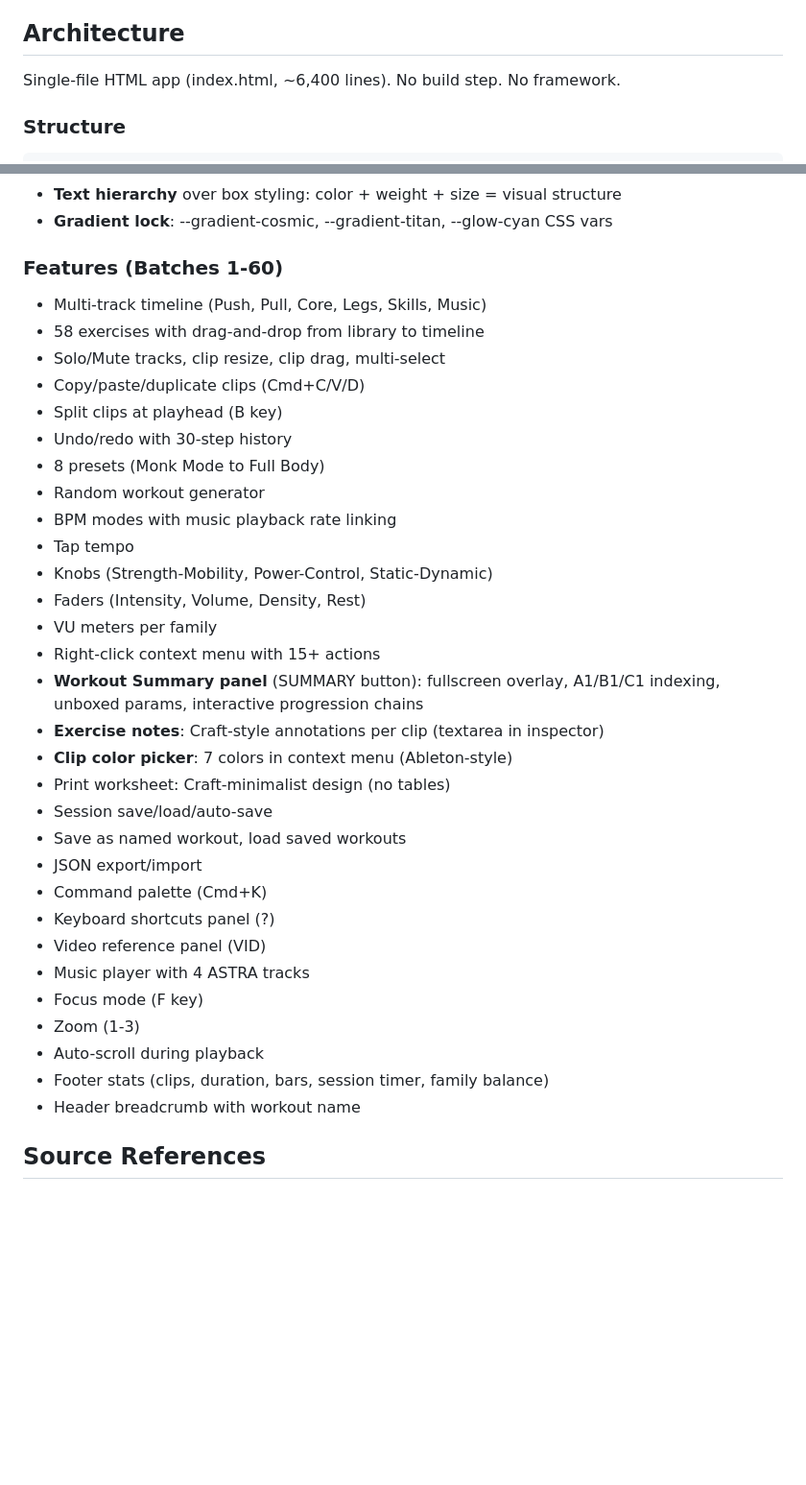
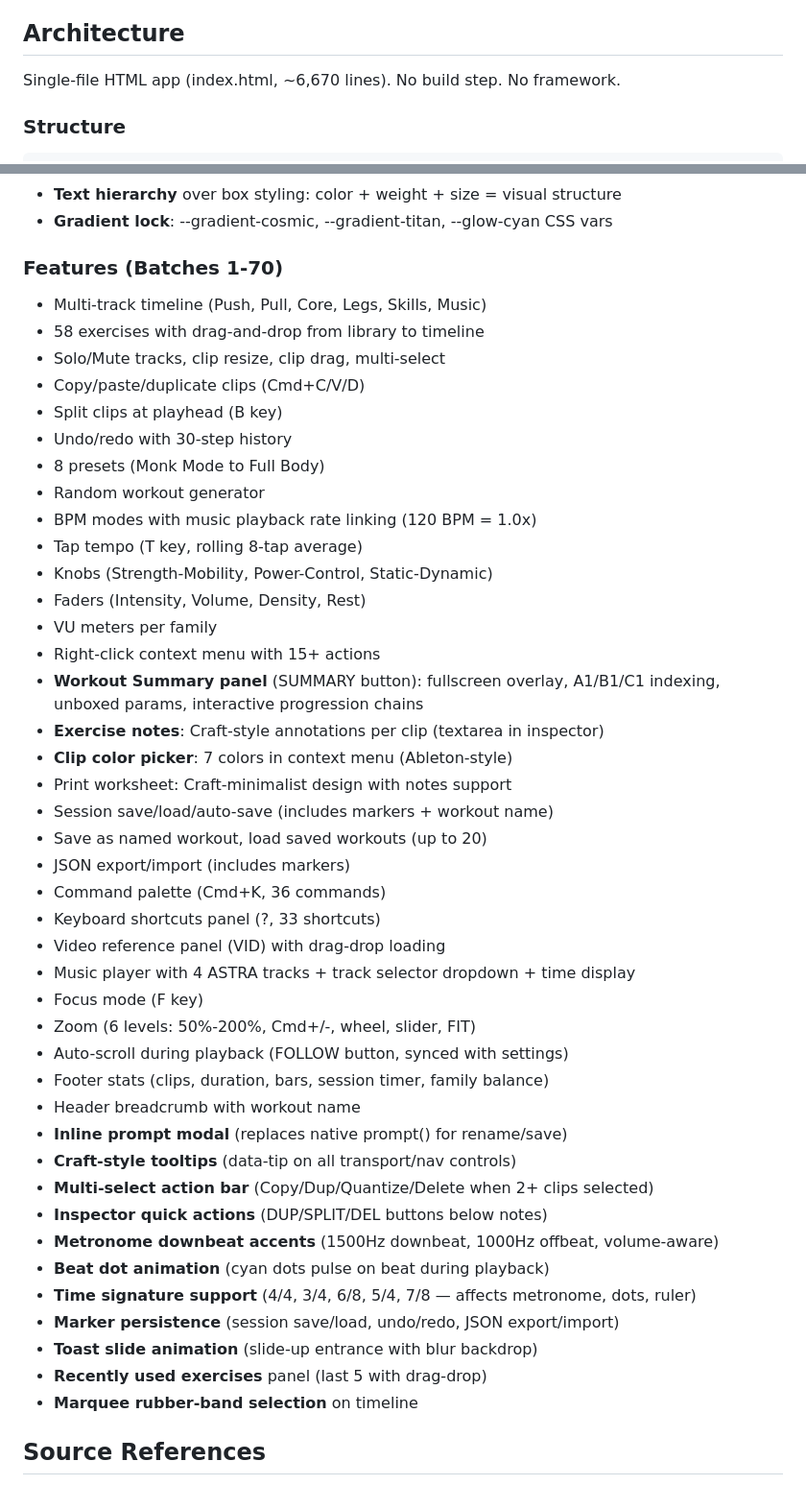
Before and after one commit to gabosaturno11/saturno-movement-studio, a Markdown page: CLAUDE.md, 2 parts joined by grey strips. Shown at 96% size. Rendered like a GitHub page; blank space fills up the shorter version.

Commit message:
docs: update CLAUDE.md with Batches 61-70 features, line count 6670
Co-Authored-By: Claude Opus 4.6 <noreply@anthropic.com>

````diff
--- a/CLAUDE.md
+++ b/CLAUDE.md
@@ -10,7 +10,7 @@
 - Ship deadline: Tuesday March 4, 2026
 
 ## Architecture
-Single-file HTML app (index.html, ~6,400 lines). No build step. No framework.
+Single-file HTML app (index.html, ~6,670 lines). No build step. No framework.
 
 ### Structure
 ```
@@ -62,7 +62,7 @@ saturno-movement-studio/
 - **Text hierarchy** over box styling: color + weight + size = visual structure
 - **Gradient lock**: --gradient-cosmic, --gradient-titan, --glow-cyan CSS vars
 
-### Features (Batches 1-60)
+### Features (Batches 1-70)
 - Multi-track timeline (Push, Pull, Core, Legs, Skills, Music)
 - 58 exercises with drag-and-drop from library to timeline
 - Solo/Mute tracks, clip resize, clip drag, multi-select
@@ -71,8 +71,8 @@ saturno-movement-studio/
 - Undo/redo with 30-step history
 - 8 presets (Monk Mode to Full Body)
 - Random workout generator
-- BPM modes with music playback rate linking
-- Tap tempo
+- BPM modes with music playback rate linking (120 BPM = 1.0x)
+- Tap tempo (T key, rolling 8-tap average)
 - Knobs (Strength-Mobility, Power-Control, Static-Dynamic)
 - Faders (Intensity, Volume, Density, Rest)
 - VU meters per family
@@ -80,19 +80,30 @@ saturno-movement-studio/
 - **Workout Summary panel** (SUMMARY button): fullscreen overlay, A1/B1/C1 indexing, unboxed params, interactive progression chains
 - **Exercise notes**: Craft-style annotations per clip (textarea in inspector)
 - **Clip color picker**: 7 colors in context menu (Ableton-style)
-- Print worksheet: Craft-minimalist design (no tables)
-- Session save/load/auto-save
-- Save as named workout, load saved workouts
-- JSON export/import
-- Command palette (Cmd+K)
-- Keyboard shortcuts panel (?)
-- Video reference panel (VID)
-- Music player with 4 ASTRA tracks
+- Print worksheet: Craft-minimalist design with notes support
+- Session save/load/auto-save (includes markers + workout name)
+- Save as named workout, load saved workouts (up to 20)
+- JSON export/import (includes markers)
+- Command palette (Cmd+K, 36 commands)
+- Keyboard shortcuts panel (?, 33 shortcuts)
+- Video reference panel (VID) with drag-drop loading
+- Music player with 4 ASTRA tracks + track selector dropdown + time display
 - Focus mode (F key)
-- Zoom (1-3)
-- Auto-scroll during playback
+- Zoom (6 levels: 50%-200%, Cmd+/-, wheel, slider, FIT)
+- Auto-scroll during playback (FOLLOW button, synced with settings)
 - Footer stats (clips, duration, bars, session timer, family balance)
 - Header breadcrumb with workout name
+- **Inline prompt modal** (replaces native prompt() for rename/save)
+- **Craft-style tooltips** (data-tip on all transport/nav controls)
+- **Multi-select action bar** (Copy/Dup/Quantize/Delete when 2+ clips selected)
+- **Inspector quick actions** (DUP/SPLIT/DEL buttons below notes)
+- **Metronome downbeat accents** (1500Hz downbeat, 1000Hz offbeat, volume-aware)
+- **Beat dot animation** (cyan dots pulse on beat during playback)
+- **Time signature support** (4/4, 3/4, 6/8, 5/4, 7/8 — affects metronome, dots, ruler)
+- **Marker persistence** (session save/load, undo/redo, JSON export/import)
+- **Toast slide animation** (slide-up entrance with blur backdrop)
+- **Recently used exercises** panel (last 5 with drag-drop)
+- **Marquee rubber-band selection** on timeline
 
 ## Source References
 - ~/dev/saturno-bonus/tools/saturno-movement-studio/ (original 4,548-line version)
````
